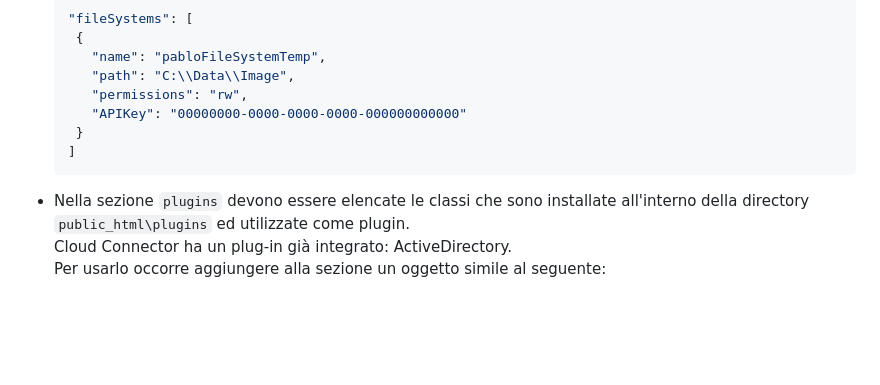
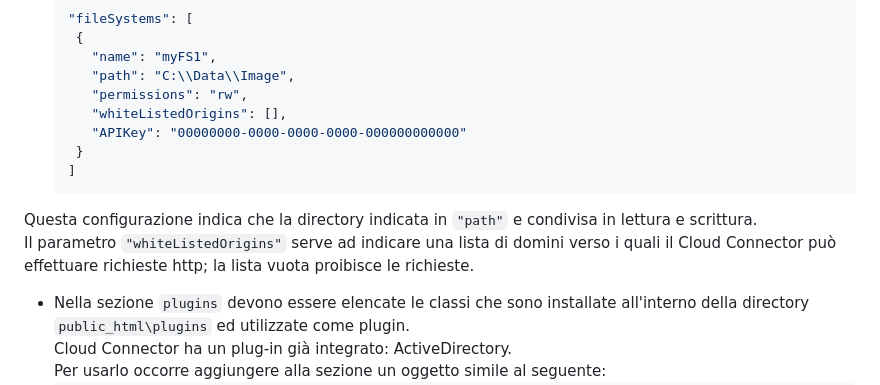
Before and after one commit to progamma/cloud-connector, a Markdown page: README.md, the part around the change. Drawn GitHub-style; blank space fills up the shorter version.

Commit message:
Update README.md
Descrizione parametro whiteListedOrigins

````diff
--- a/README.md
+++ b/README.md
@@ -64,14 +64,16 @@ Un esempio di condivisione è il seguente:
    ```js
    "fileSystems": [
     {
-      "name": "pabloFileSystemTemp",
+      "name": "myFS1",
       "path": "C:\\Data\\Image",
       "permissions": "rw",
+      "whiteListedOrigins": [],
       "APIKey": "00000000-0000-0000-0000-000000000000"
     }
   ]
   ```
-
+Questa configurazione indica che la directory indicata in `"path"` e condivisa in lettura e scrittura.
+Il parametro `"whiteListedOrigins"` serve ad indicare una lista di domini verso i quali il Cloud Connector può effettuare richieste http; la lista vuota proibisce le richieste.
  - Nella sezione `plugins` devono essere elencate le classi che sono installate all'interno della directory `public_html\plugins` ed utilizzate come plugin.
 Cloud Connector ha un plug-in già integrato: ActiveDirectory.
 Per usarlo occorre aggiungere alla sezione un oggetto simile al seguente:
````
